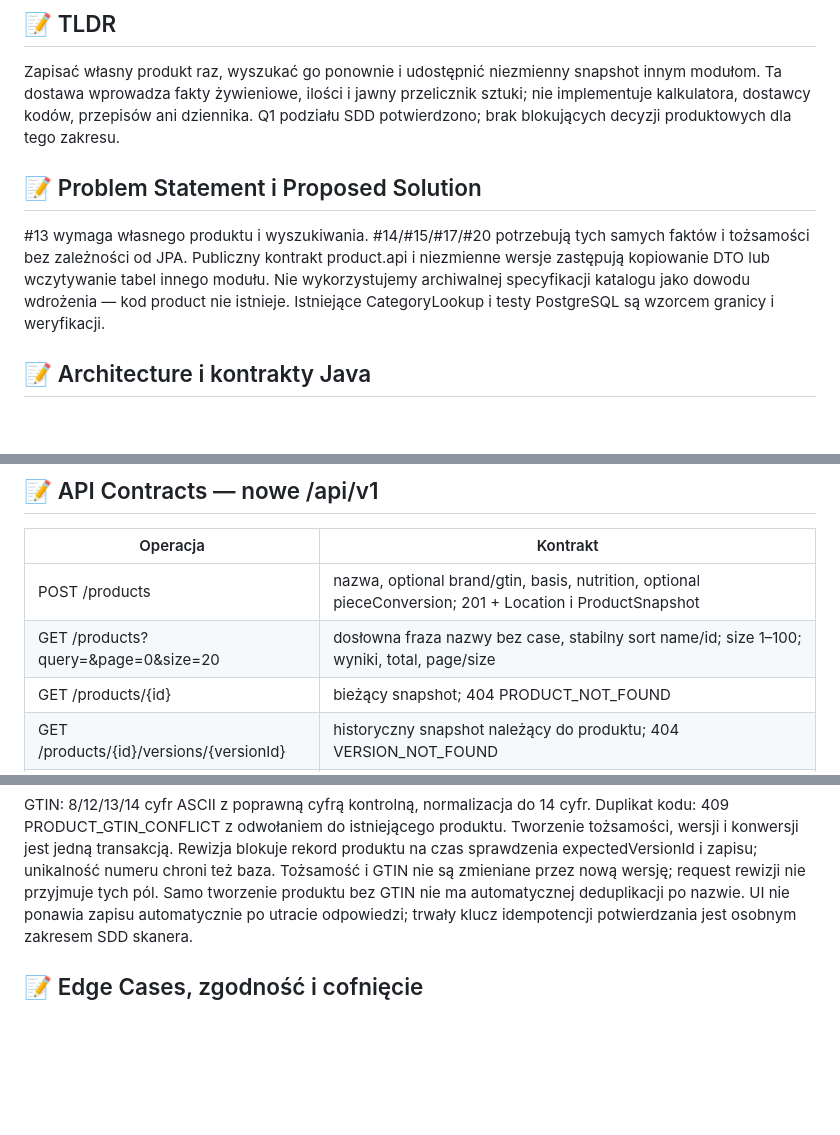
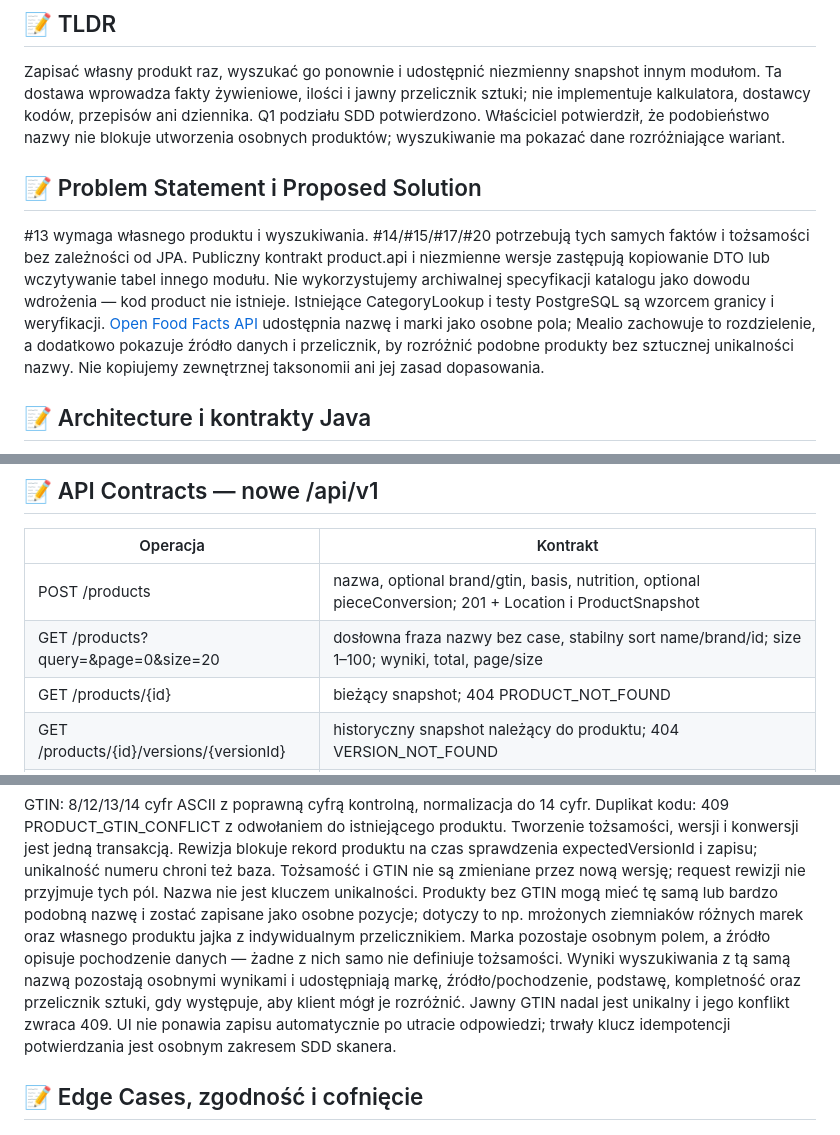
Before and after one commit to kathelan/mealio, a Markdown page: .ai/specs/2026-10-20-e01-product-catalog.md, 3 parts joined by grey strips. Drawn GitHub-style; blank space fills up the shorter version.

Commit message:
documentation(spec): doprecyzuj tożsamość produktów (#31)

```diff
--- a/.ai/specs/2026-10-20-e01-product-catalog.md
+++ b/.ai/specs/2026-10-20-e01-product-catalog.md
@@ -8,7 +8,8 @@ Mapa nadrzędna: [fundamenty](2026-10-20-e01-reusable-foundations.md).
 Zapisać własny produkt raz, wyszukać go ponownie i udostępnić niezmienny snapshot innym
 modułom. Ta dostawa wprowadza fakty żywieniowe, ilości i jawny przelicznik sztuki;
 nie implementuje kalkulatora, dostawcy kodów, przepisów ani dziennika.
-Q1 podziału SDD potwierdzono; brak blokujących decyzji produktowych dla tego zakresu.
+Q1 podziału SDD potwierdzono. Właściciel potwierdził, że podobieństwo nazwy nie blokuje
+utworzenia osobnych produktów; wyszukiwanie ma pokazać dane rozróżniające wariant.
 
 ## 📝 Problem Statement i Proposed Solution
 
@@ -17,6 +18,10 @@ faktów i tożsamości bez zależności od JPA. Publiczny kontrakt product.api i
 wersje zastępują kopiowanie DTO lub wczytywanie tabel innego modułu.
 Nie wykorzystujemy archiwalnej specyfikacji katalogu jako dowodu wdrożenia — kod product
 nie istnieje. Istniejące CategoryLookup i testy PostgreSQL są wzorcem granicy i weryfikacji.
+[Open Food Facts API](https://openfoodfacts.github.io/documentation/docs/Product-Opener/v3/products/get-api-v3-product-code/)
+udostępnia nazwę i marki jako osobne pola; Mealio zachowuje to rozdzielenie, a dodatkowo
+pokazuje źródło danych i przelicznik, by rozróżnić podobne produkty bez sztucznej unikalności
+nazwy. Nie kopiujemy zewnętrznej taksonomii ani jej zasad dopasowania.
 
 ## 📝 Architecture i kontrakty Java
 
@@ -85,7 +90,7 @@ Nie tworzymy relacji do legacy recipe_ingredients: tamte calories nie opisują f
 | Operacja | Kontrakt |
 |---|---|
 | POST /products | nazwa, optional brand/gtin, basis, nutrition, optional pieceConversion; 201 + Location i ProductSnapshot |
-| GET /products?query=&page=0&size=20 | dosłowna fraza nazwy bez case, stabilny sort name/id; size 1–100; wyniki, total, page/size |
+| GET /products?query=&page=0&size=20 | dosłowna fraza nazwy bez case, stabilny sort name/brand/id; size 1–100; wyniki, total, page/size |
 | GET /products/{id} | bieżący snapshot; 404 PRODUCT_NOT_FOUND |
 | GET /products/{id}/versions/{versionId} | historyczny snapshot należący do produktu; 404 VERSION_NOT_FOUND |
 | POST /products/{id}/versions | expectedVersionId i komplet nowych danych; 201; nieaktualna wersja 409 PRODUCT_VERSION_CONFLICT |
@@ -104,7 +109,13 @@ Duplikat kodu: 409 PRODUCT_GTIN_CONFLICT z odwołaniem do istniejącego produktu
 Tworzenie tożsamości, wersji i konwersji jest jedną transakcją. Rewizja blokuje rekord
 produktu na czas sprawdzenia expectedVersionId i zapisu; unikalność numeru chroni też baza.
 Tożsamość i GTIN nie są zmieniane przez nową wersję; request rewizji nie przyjmuje tych pól.
-Samo tworzenie produktu bez GTIN nie ma automatycznej deduplikacji po nazwie.
+Nazwa nie jest kluczem unikalności. Produkty bez GTIN mogą mieć tę samą lub bardzo podobną
+nazwę i zostać zapisane jako osobne pozycje; dotyczy to np. mrożonych ziemniaków różnych
+marek oraz własnego produktu jajka z indywidualnym przelicznikiem. Marka pozostaje osobnym
+polem, a źródło opisuje pochodzenie danych — żadne z nich samo nie definiuje tożsamości.
+Wyniki wyszukiwania z tą samą nazwą pozostają osobnymi wynikami i udostępniają markę,
+źródło/pochodzenie, podstawę, kompletność oraz przelicznik sztuki, gdy występuje, aby klient
+mógł je rozróżnić. Jawny GTIN nadal jest unikalny i jego konflikt zwraca 409.
 UI nie ponawia zapisu automatycznie po utracie odpowiedzi; trwały klucz idempotencji
 potwierdzania jest osobnym zakresem SDD skanera.
 
```
Also changed, not shown: other parts of .ai/specs/2026-10-20-e01-product-catalog.md (+1 -0 lines), .ai/lessons.md (+4 -0 lines), .ai/runs/2026-10-20-issue-13-product-catalog-spec.md (added, +8 -0 lines).
